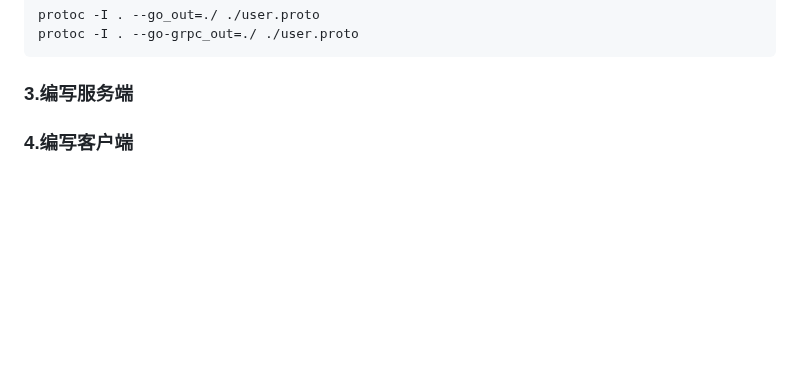
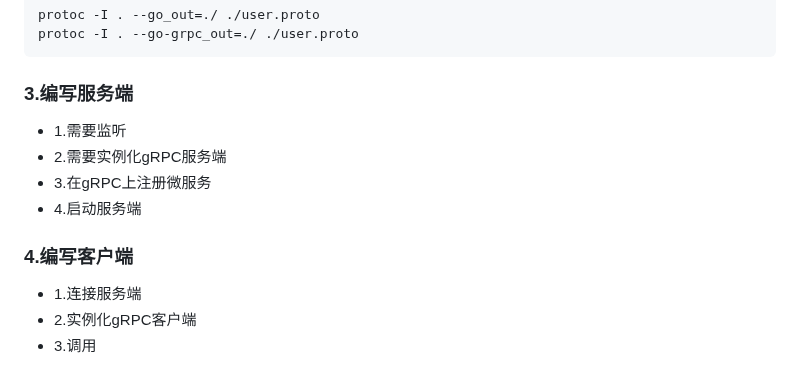
Before and after one commit to ayiio/studyGo, a Markdown page: microservice/grpc/my.md, the part around the change. GitHub-like rendering; blank space fills up the shorter version.

````diff
--- a/microservice/grpc/my.md
+++ b/microservice/grpc/my.md
@@ -235,5 +235,11 @@ protoc -I . --go_out=./ ./user.proto
 protoc -I . --go-grpc_out=./ ./user.proto
 ```
 ### 3.编写服务端
-
+* 1.需要监听
+* 2.需要实例化gRPC服务端
+* 3.在gRPC上注册微服务
+* 4.启动服务端
 ### 4.编写客户端
+* 1.连接服务端
+* 2.实例化gRPC客户端
+* 3.调用
````
